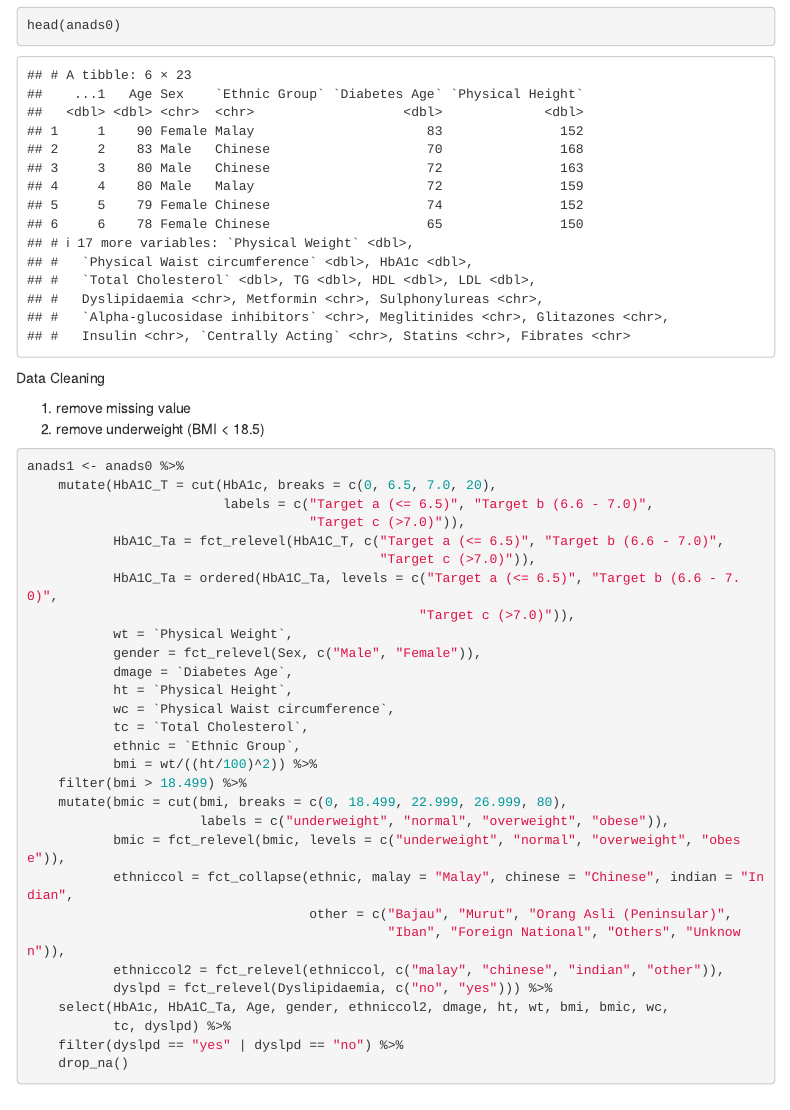
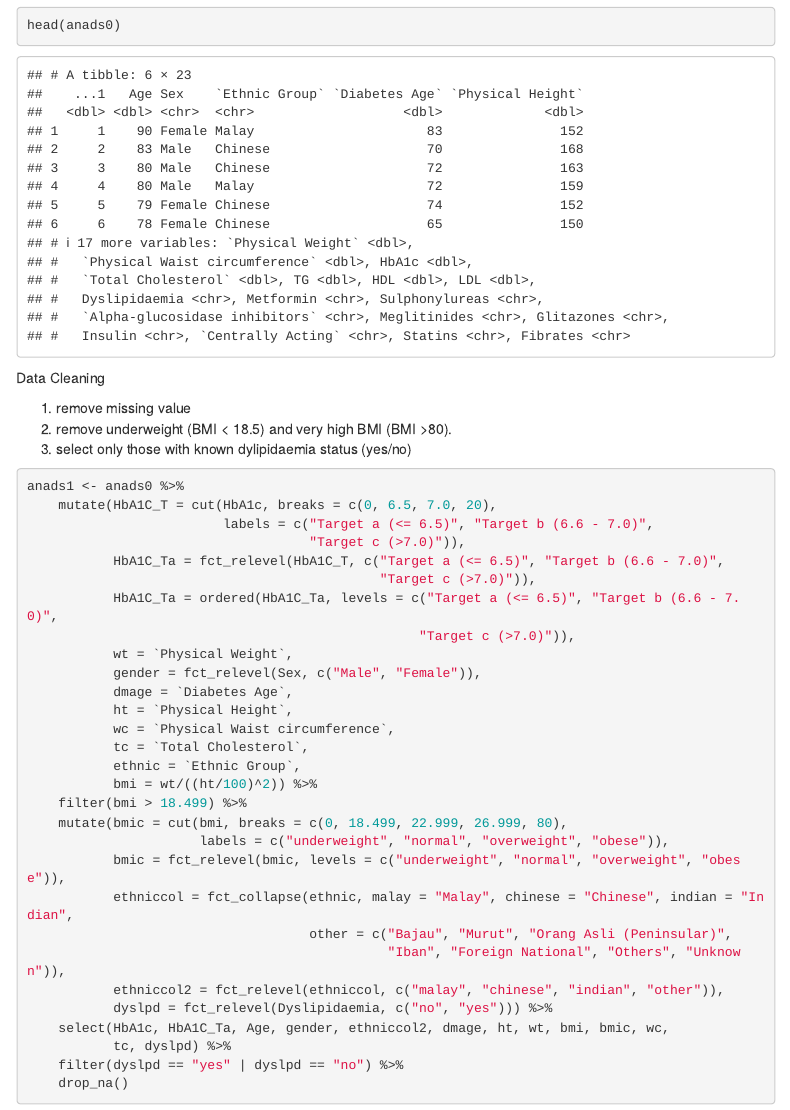
Before and after one commit to MohdAzmiSuliman/CatAnalAssignment, an R Markdown document (assignment.Rmd): the page in a window 1100 px wide, from 980 px down. Rendered offline with R 4.5, knitr and Pandoc, with nearby package versions; some code elsewhere in the file could not run offline; menus at the side of the page are left out.

````diff
--- a/assignment.Rmd
+++ b/assignment.Rmd
@@ -57,7 +57,8 @@
 Data Cleaning
 
 1. remove missing value
-2. remove underweight (BMI < 18.5)
+2. remove underweight (BMI < 18.5) and very high BMI (BMI >80).
+3. select only those with known dylipidaemia status (yes/no)
 
 
 ```{r message=FALSE, warning=FALSE}
````
Also changed, not shown: readme.md (added).
